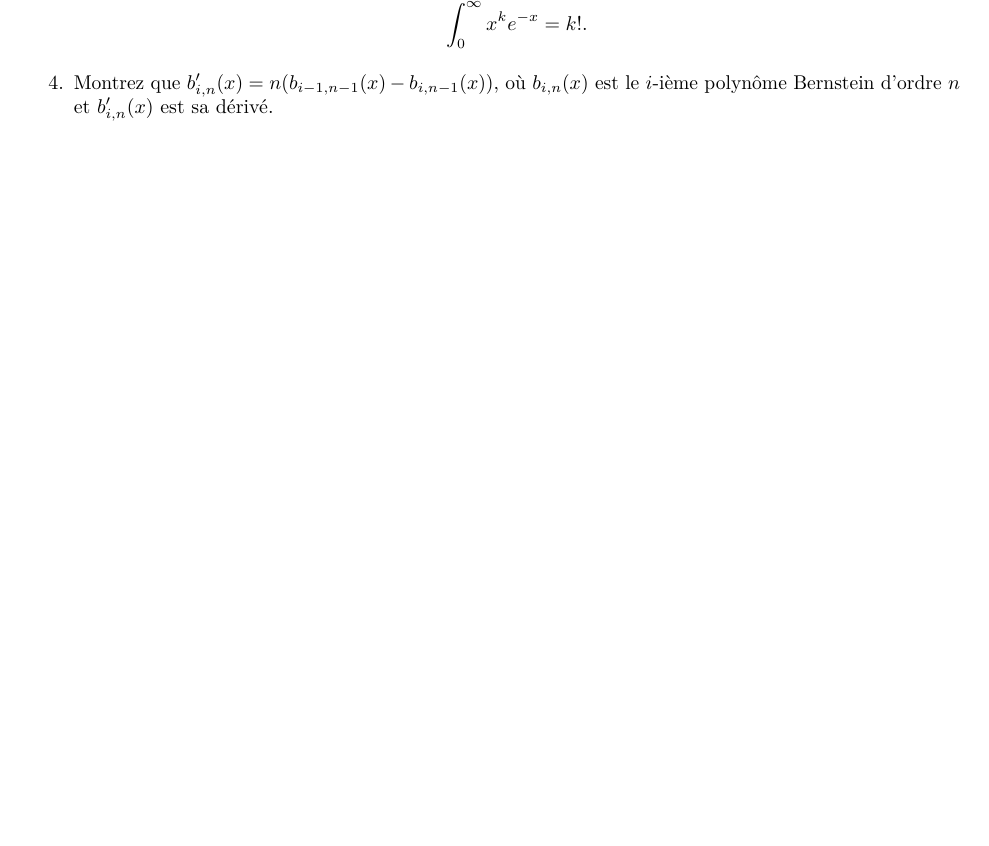
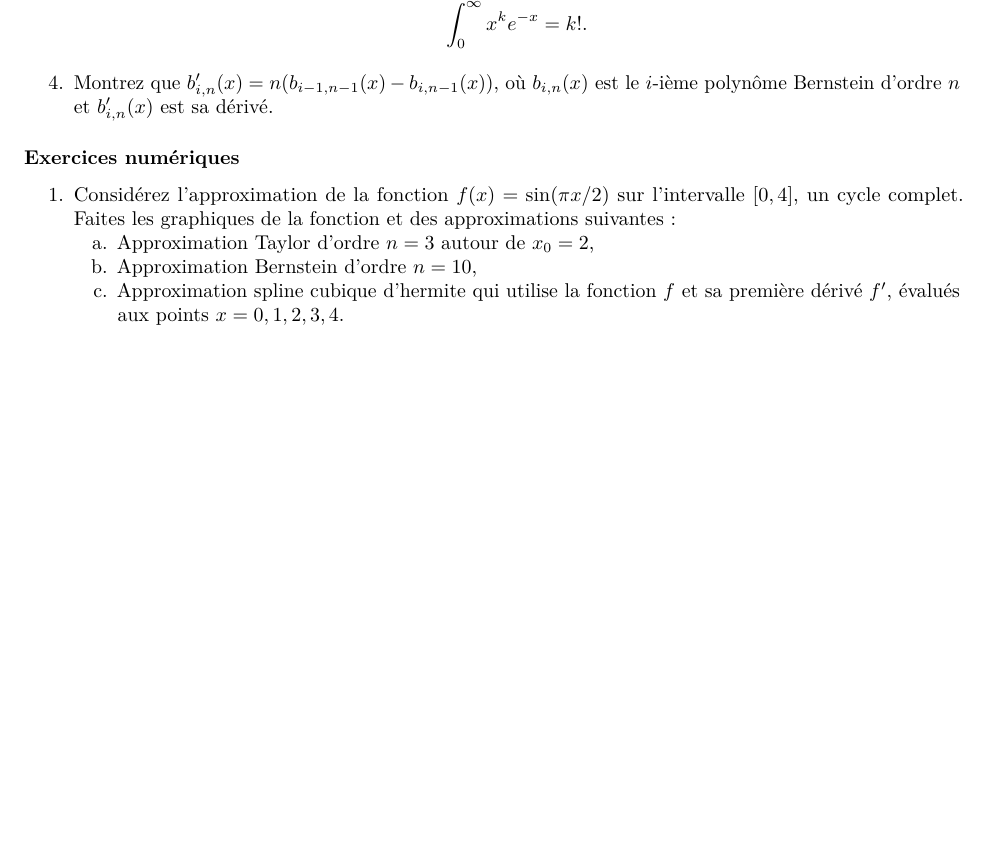
Before and after one commit to mccauslw/ECN-6338, an R Markdown document (Exercices.Rmd): part of page 6 of 6, cut so that both start at the same text, the shorter picture padded with empty space. Rendered offline with R 4.5, knitr and Pandoc, then LaTeX, with nearby package versions; some code elsewhere in the file could not run offline.

Commit message:
Add numerical exercise

```diff
--- a/Exercices.Rmd
+++ b/Exercices.Rmd
@@ -204,3 +204,13 @@ Notez que
 
 1. Montrez que $b_{i,n}'(x) = n(b_{i-1,n-1}(x) - b_{i,n-1}(x))$, où $b_{i,n}(x)$
 est le $i$-ième polynôme Bernstein d'ordre $n$ et $b_{i,n}'(x)$ est sa dérivé.
+
+### Exercices numériques
+
+1. Considérez l'approximation de la fonction $f(x) = \sin(\pi x/2)$ sur
+l'intervalle $[0,4]$, un cycle complet.
+Faites les graphiques de la fonction et des approximations suivantes :
+    a. Approximation Taylor d'ordre $n=3$ autour de $x_0 = 2$,
+    a. Approximation Bernstein d'ordre $n=10$,
+    a. Approximation spline cubique d'hermite qui utilise la fonction $f$ et sa
+    première dérivé $f'$, évalués aux points $x=0,1,2,3,4$.
```
Also changed, not shown: Exercices.pdf.
